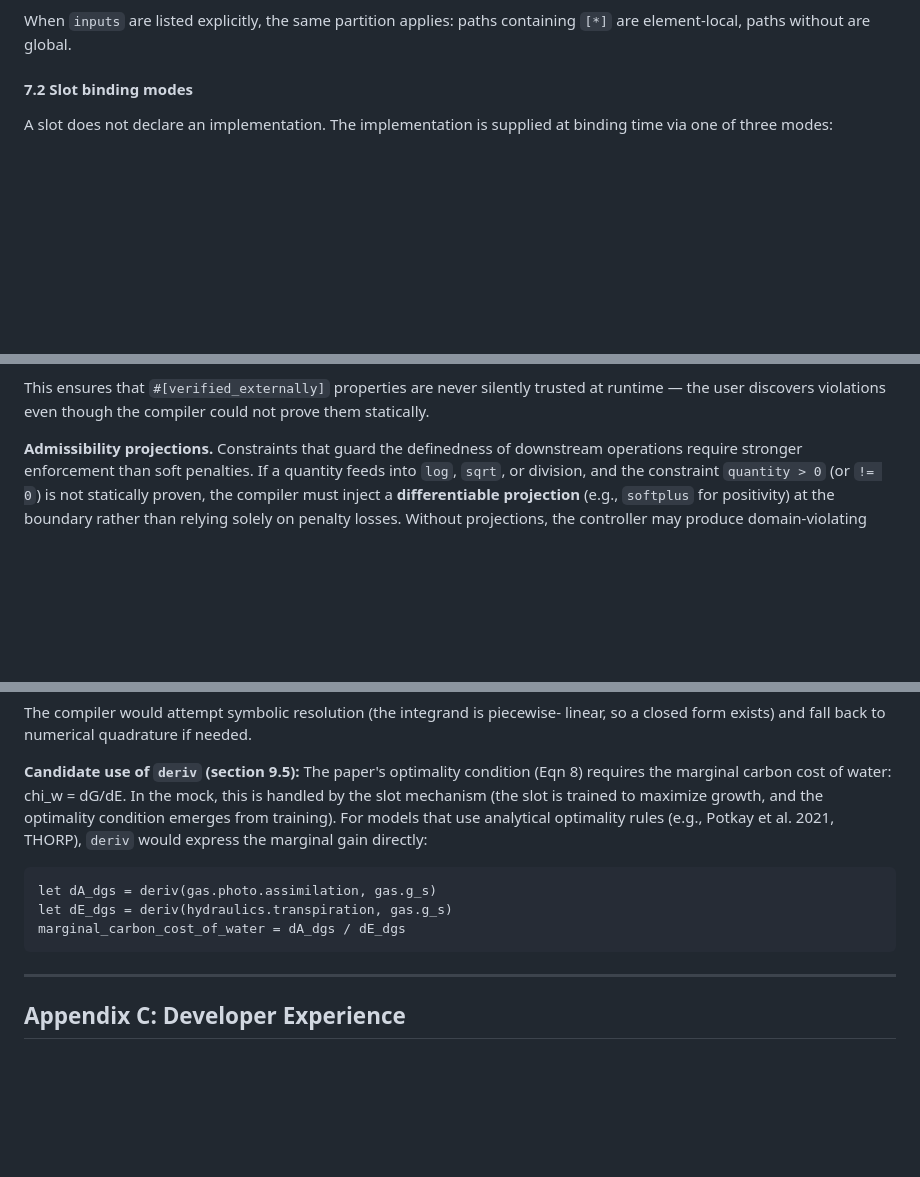
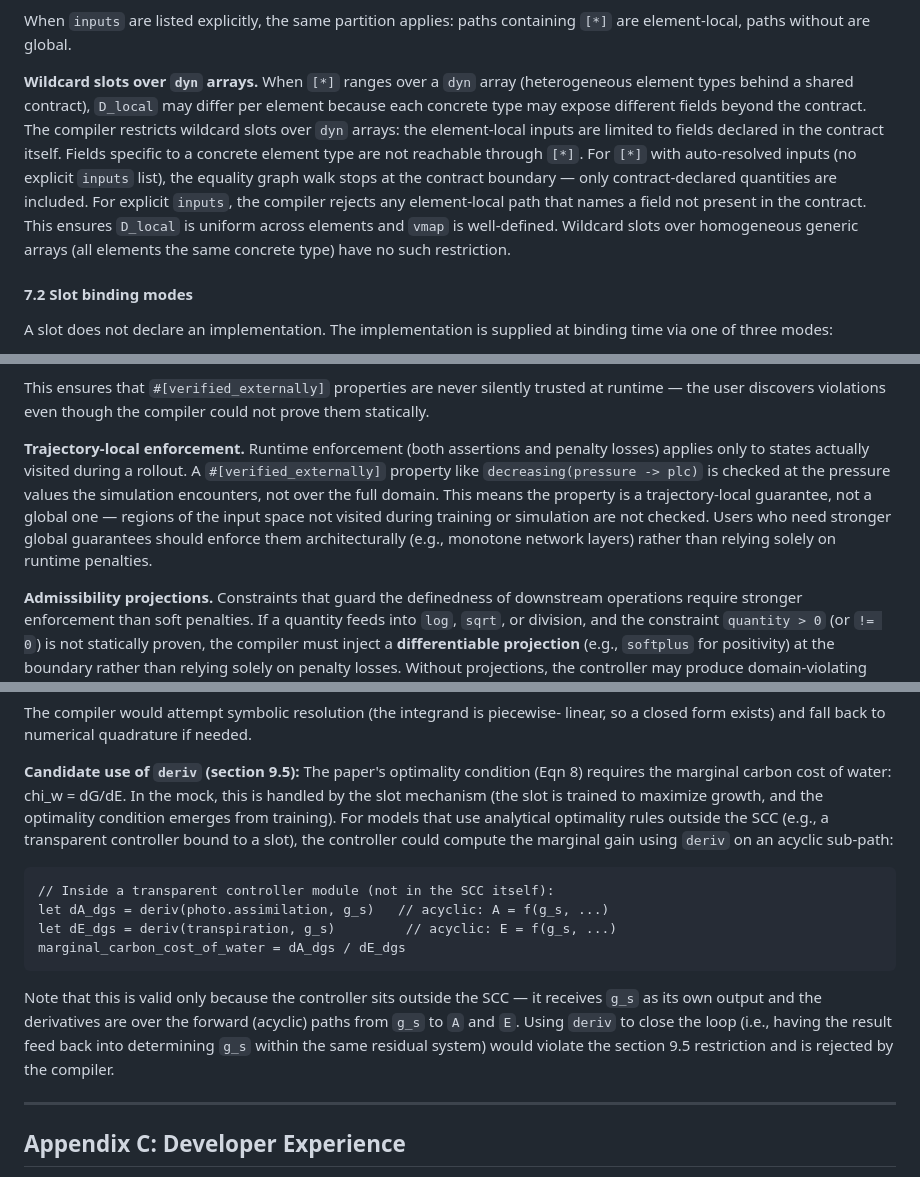
Before and after one commit to RileyLeff/myco, a Markdown page: planning/v2/spec.md, 3 parts joined by grey strips. Rendered like a GitHub page; blank space fills up the shorter version.

Commit message:
Address Gemini third round findings: 5 spec clarifications
- Restrict wildcard slots over dyn arrays to contract-declared fields
- Add affine exception to named-type subtraction rule
- Add expression unit annotation syntax (parenthesized expr + unit)
- Clarify runtime property enforcement is trajectory-local
- Reframe deriv appendix example to avoid SCC feedback ban contradiction

Co-Authored-By: Claude Opus 4.6 <noreply@anthropic.com>

````diff
--- a/planning/v2/spec.md
+++ b/planning/v2/spec.md
@@ -1640,6 +1655,20 @@ interface manifest (section 7.5).
 
 When `inputs` are listed explicitly, the same partition applies: paths
 containing `[*]` are element-local, paths without are global.
+
+**Wildcard slots over `dyn` arrays.** When `[*]` ranges over a `dyn` array
+(heterogeneous element types behind a shared contract), `D_local` may differ
+per element because each concrete type may expose different fields beyond the
+contract. The compiler restricts wildcard slots over `dyn` arrays: the
+element-local inputs are limited to fields declared in the contract itself.
+Fields specific to a concrete element type are not reachable through `[*]`.
+For `[*]` with auto-resolved inputs (no explicit `inputs` list), the equality
+graph walk stops at the contract boundary — only contract-declared quantities
+are included. For explicit `inputs`, the compiler rejects any element-local
+path that names a field not present in the contract. This ensures `D_local` is
+uniform across elements and `vmap` is well-defined. Wildcard slots over
+homogeneous generic arrays (all elements the same concrete type) have no such
+restriction.
 
 #### 7.2 Slot binding modes
 
@@ -2290,6 +2319,16 @@ depends on mode:
 This ensures that `#[verified_externally]` properties are never silently
 trusted at runtime — the user discovers violations even though the compiler
 could not prove them statically.
+
+**Trajectory-local enforcement.** Runtime enforcement (both assertions and
+penalty losses) applies only to states actually visited during a rollout. A
+`#[verified_externally]` property like `decreasing(pressure -> plc)` is
+checked at the pressure values the simulation encounters, not over the full
+domain. This means the property is a trajectory-local guarantee, not a global
+one — regions of the input space not visited during training or simulation are
+not checked. Users who need stronger global guarantees should enforce them
+architecturally (e.g., monotone network layers) rather than relying solely on
+runtime penalties.
 
 **Admissibility projections.** Constraints that guard the definedness of
 downstream operations require stronger enforcement than soft penalties. If a
@@ -3659,14 +3698,23 @@ needed.
 (Eqn 8) requires the marginal carbon cost of water: chi_w = dG/dE. In the mock,
 this is handled by the slot mechanism (the slot is trained to maximize growth,
 and the optimality condition emerges from training). For models that use
-analytical optimality rules (e.g., Potkay et al. 2021, THORP), `deriv` would
-express the marginal gain directly:
-
-```myco
-let dA_dgs = deriv(gas.photo.assimilation, gas.g_s)
-let dE_dgs = deriv(hydraulics.transpiration, gas.g_s)
+analytical optimality rules outside the SCC (e.g., a transparent controller
+bound to a slot), the controller could compute the marginal gain using `deriv`
+on an acyclic sub-path:
+
+```myco
+// Inside a transparent controller module (not in the SCC itself):
+let dA_dgs = deriv(photo.assimilation, g_s)   // acyclic: A = f(g_s, ...)
+let dE_dgs = deriv(transpiration, g_s)         // acyclic: E = f(g_s, ...)
 marginal_carbon_cost_of_water = dA_dgs / dE_dgs
 ```
+
+Note that this is valid only because the controller sits outside the SCC — it
+receives `g_s` as its own output and the derivatives are over the forward
+(acyclic) paths from `g_s` to `A` and `E`. Using `deriv` to close the loop
+(i.e., having the result feed back into determining `g_s` within the same
+residual system) would violate the section 9.5 restriction and is rejected by
+the compiler.
 
 ---
 
````
Also changed, not shown: other parts of planning/v2/spec.md (+15 -0 lines).
